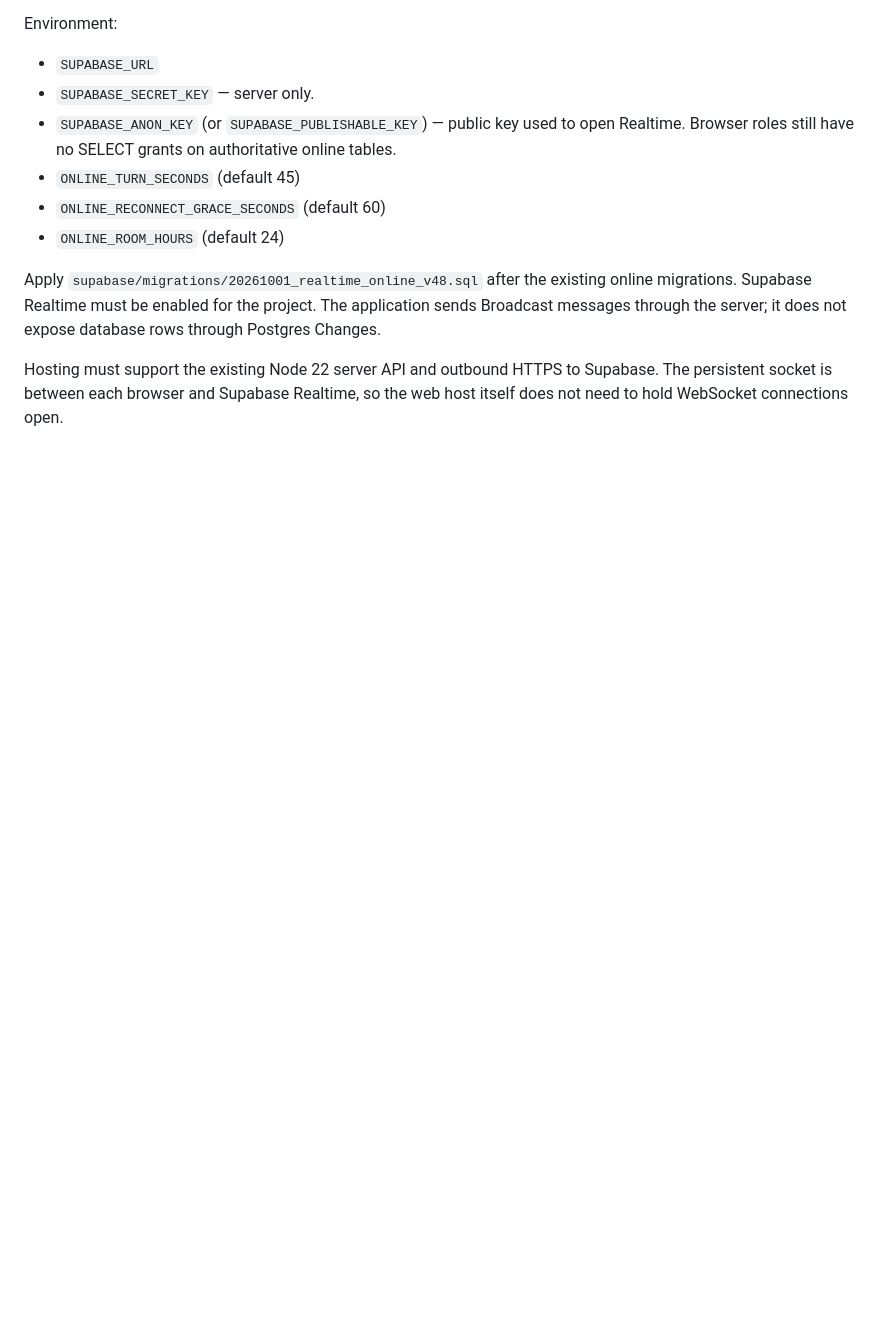
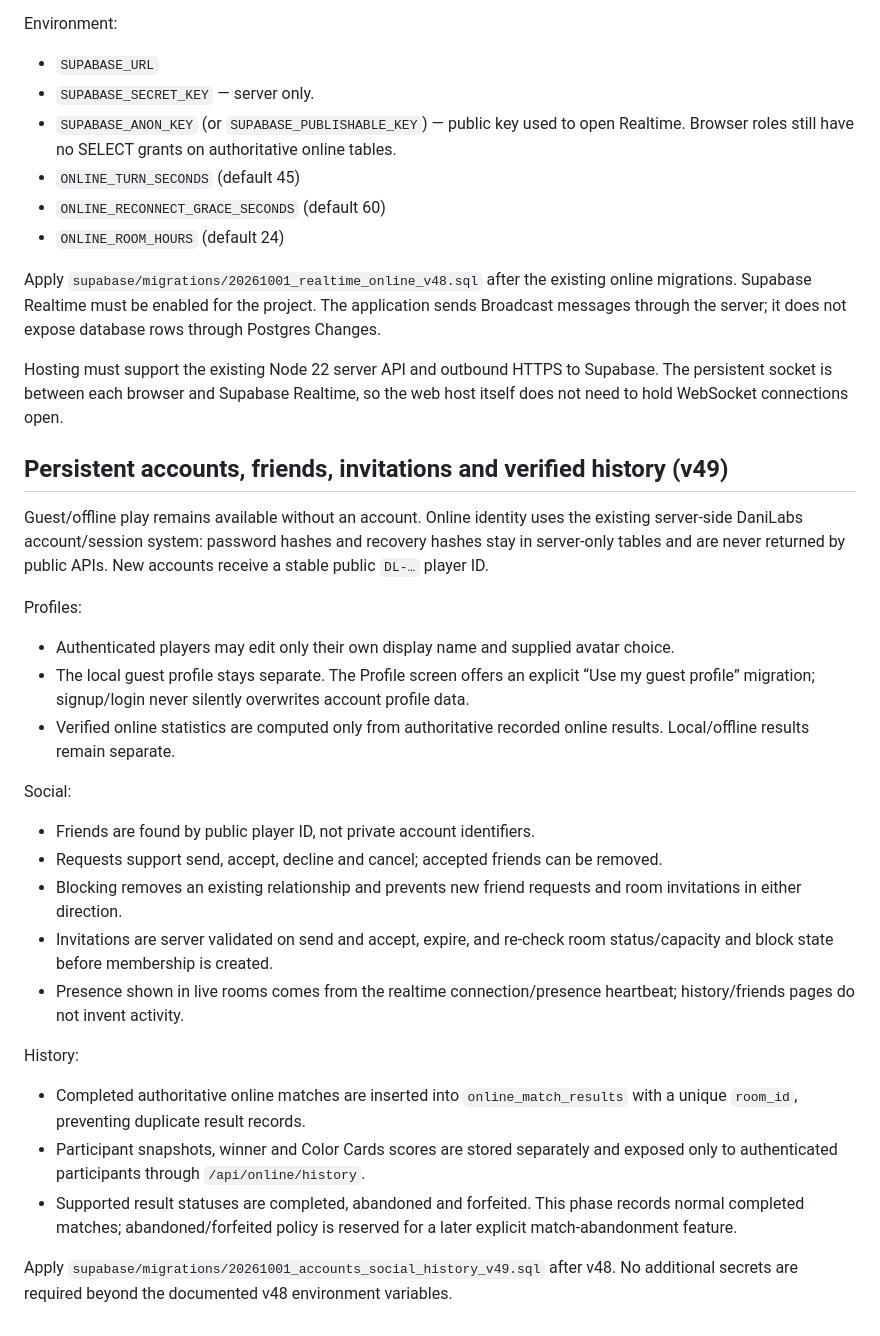
Before and after one commit to codewith-dani-pk/Ludo-by-DaniLabs-, a Markdown page: README.md, the part around the change. Rendered like a GitHub page; blank space fills up the shorter version.

Commit message:
Document persistent accounts social invitations and verified history phase

```diff
--- a/README.md
+++ b/README.md
@@ -118,3 +118,27 @@ Environment:
 Apply `supabase/migrations/20261001_realtime_online_v48.sql` after the existing online migrations. Supabase Realtime must be enabled for the project. The application sends Broadcast messages through the server; it does not expose database rows through Postgres Changes.
 
 Hosting must support the existing Node 22 server API and outbound HTTPS to Supabase. The persistent socket is between each browser and Supabase Realtime, so the web host itself does not need to hold WebSocket connections open.
+
+
+## Persistent accounts, friends, invitations and verified history (v49)
+
+Guest/offline play remains available without an account. Online identity uses the existing server-side DaniLabs account/session system: password hashes and recovery hashes stay in server-only tables and are never returned by public APIs. New accounts receive a stable public `DL-…` player ID.
+
+Profiles:
+- Authenticated players may edit only their own display name and supplied avatar choice.
+- The local guest profile stays separate. The Profile screen offers an explicit “Use my guest profile” migration; signup/login never silently overwrites account profile data.
+- Verified online statistics are computed only from authoritative recorded online results. Local/offline results remain separate.
+
+Social:
+- Friends are found by public player ID, not private account identifiers.
+- Requests support send, accept, decline and cancel; accepted friends can be removed.
+- Blocking removes an existing relationship and prevents new friend requests and room invitations in either direction.
+- Invitations are server validated on send and accept, expire, and re-check room status/capacity and block state before membership is created.
+- Presence shown in live rooms comes from the realtime connection/presence heartbeat; history/friends pages do not invent activity.
+
+History:
+- Completed authoritative online matches are inserted into `online_match_results` with a unique `room_id`, preventing duplicate result records.
+- Participant snapshots, winner and Color Cards scores are stored separately and exposed only to authenticated participants through `/api/online/history`.
+- Supported result statuses are completed, abandoned and forfeited. This phase records normal completed matches; abandoned/forfeited policy is reserved for a later explicit match-abandonment feature.
+
+Apply `supabase/migrations/20261001_accounts_social_history_v49.sql` after v48. No additional secrets are required beyond the documented v48 environment variables.
```
